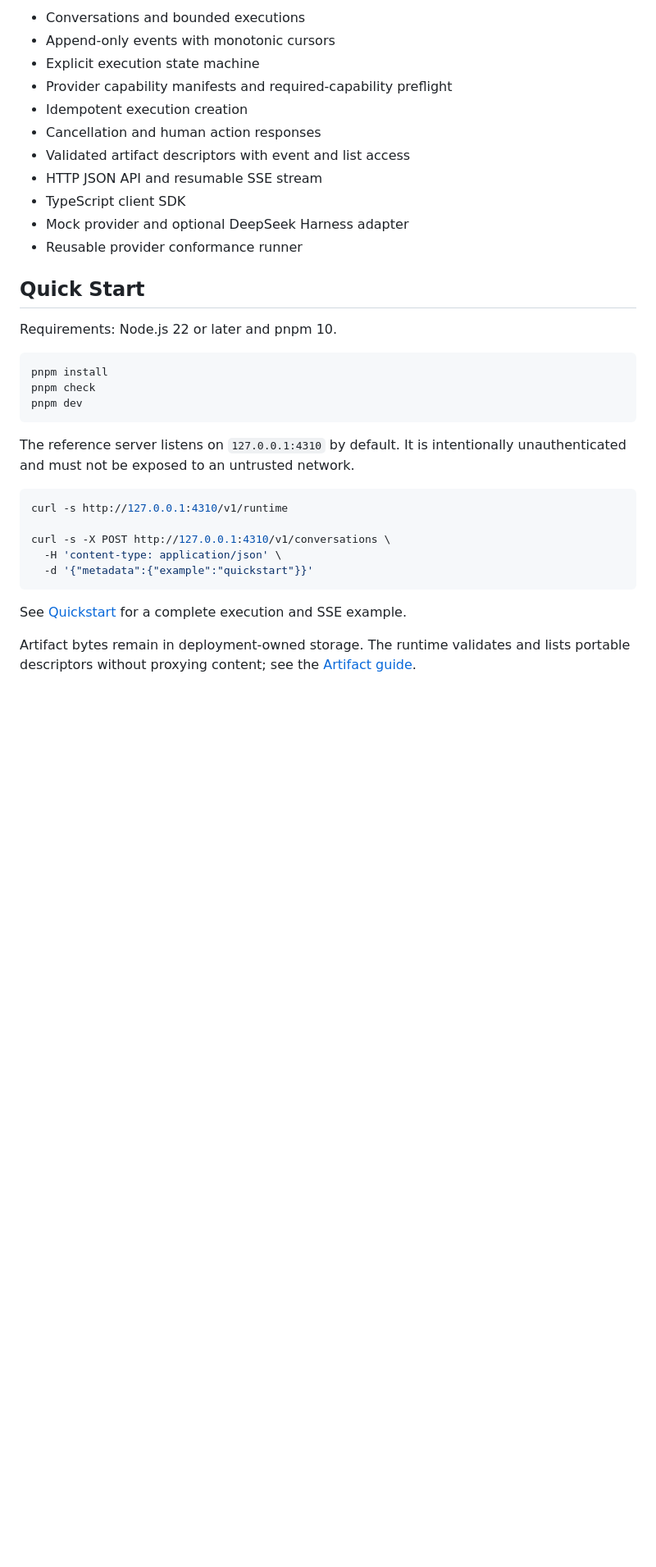
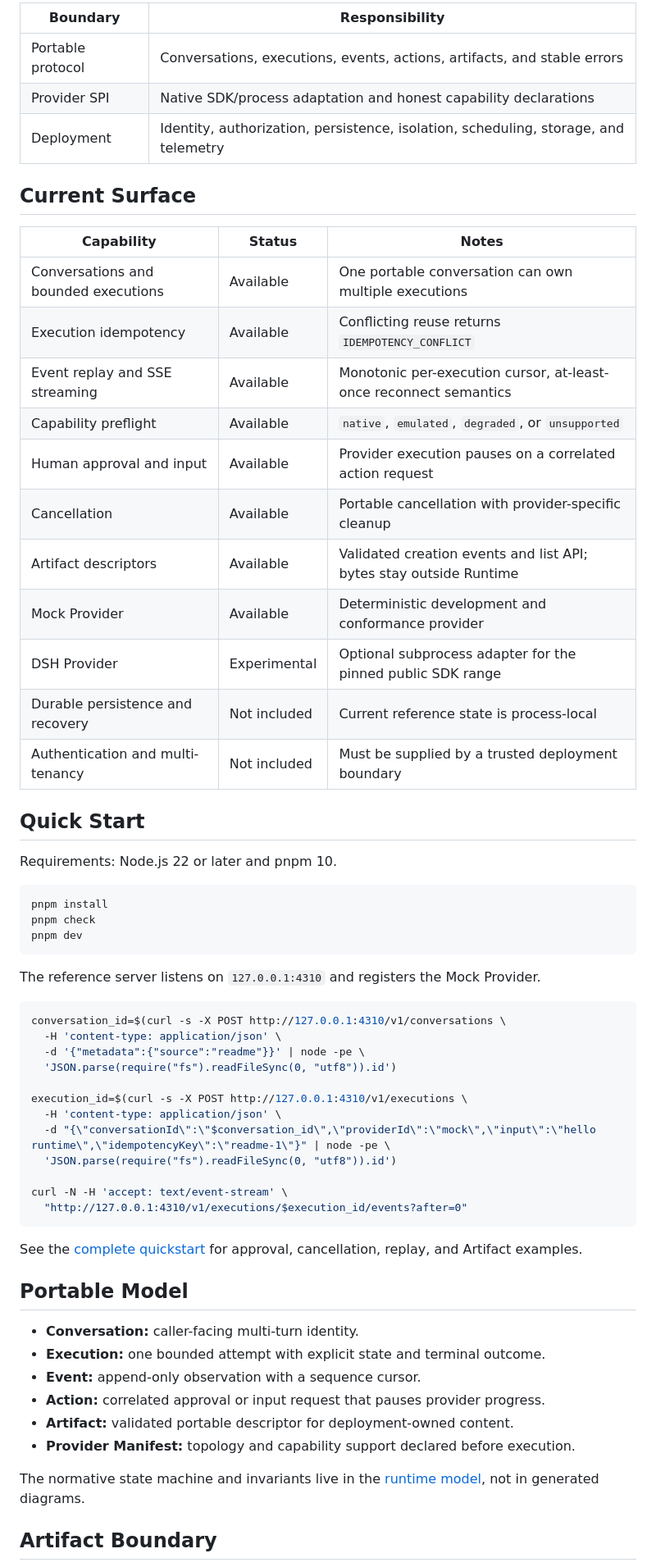
Before and after one commit to capa-cloud/harness-runtime-api, a Markdown page: README.md, the part around one of its changes. Shown at 82% size. Drawn GitHub-style; blank space fills up the shorter version.

Commit message:
docs: redesign bilingual readme

````diff
--- a/README.md
+++ b/README.md
@@ -37,15 +32,25 @@ Provider  Provider   Provider
 
-- Conversations and bounded executions
-- Append-only events with monotonic cursors
-- Explicit execution state machine
-- Provider capability manifests and required-capability preflight
-- Idempotent execution creation
-- Cancellation and human action responses
-- Validated artifact descriptors with event and list access
-- HTTP JSON API and resumable SSE stream
-- TypeScript client SDK
-- Mock provider and optional DeepSeek Harness adapter
-- Reusable provider conformance runner
+| Boundary | Responsibility |
+| --- | --- |
+| Portable protocol | Conversations, executions, events, actions, artifacts, and stable errors |
+| Provider SPI | Native SDK/process adaptation and honest capability declarations |
+| Deployment | Identity, authorization, persistence, isolation, scheduling, storage, and telemetry |
+
+## Current Surface
+
+| Capability | Status | Notes |
+| --- | --- | --- |
+| Conversations and bounded executions | Available | One portable conversation can own multiple executions |
+| Execution idempotency | Available | Conflicting reuse returns `IDEMPOTENCY_CONFLICT` |
+| Event replay and SSE streaming | Available | Monotonic per-execution cursor, at-least-once reconnect semantics |
+| Capability preflight | Available | `native`, `emulated`, `degraded`, or `unsupported` |
+| Human approval and input | Available | Provider execution pauses on a correlated action request |
+| Cancellation | Available | Portable cancellation with provider-specific cleanup |
+| Artifact descriptors | Available | Validated creation events and list API; bytes stay outside Runtime |
+| Mock Provider | Available | Deterministic development and conformance provider |
+| DSH Provider | Experimental | Optional subprocess adapter for the pinned public SDK range |
+| Durable persistence and recovery | Not included | Current reference state is process-local |
+| Authentication and multi-tenancy | Not included | Must be supplied by a trusted deployment boundary |
 
 ## Quick Start
 
@@ -57,18 +62,37 @@ pnpm check
 pnpm dev
 ```
 
-The reference server listens on `127.0.0.1:4310` by default. It is intentionally unauthenticated
-and must not be exposed to an untrusted network.
+The reference server listens on `127.0.0.1:4310` and registers the Mock Provider.
 
 ```bash
-curl -s http://127.0.0.1:4310/v1/runtime
+conversation_id=$(curl -s -X POST http://127.0.0.1:4310/v1/conversations \
+  -H 'content-type: application/json' \
+  -d '{"metadata":{"source":"readme"}}' | node -pe \
+  'JSON.parse(require("fs").readFileSync(0, "utf8")).id')
 
-curl -s -X POST http://127.0.0.1:4310/v1/conversations \
+execution_id=$(curl -s -X POST http://127.0.0.1:4310/v1/executions \
   -H 'content-type: application/json' \
-  -d '{"metadata":{"example":"quickstart"}}'
+  -d "{\"conversationId\":\"$conversation_id\",\"providerId\":\"mock\",\"input\":\"hello runtime\",\"idempotencyKey\":\"readme-1\"}" | node -pe \
+  'JSON.parse(require("fs").readFileSync(0, "utf8")).id')
+
+curl -N -H 'accept: text/event-stream' \
+  "http://127.0.0.1:4310/v1/executions/$execution_id/events?after=0"
 ```
 
-See [Quickstart](docs/tutorials/quickstart.md) for a complete execution and SSE example.
+See the [complete quickstart](docs/tutorials/quickstart.md) for approval, cancellation, replay, and
+Artifact examples.
 
-Artifact bytes remain in deployment-owned storage. The runtime validates and lists portable
-descriptors without proxying content; see the [Artifact guide](docs/guides/artifacts.md).
+## Portable Model
+
+- **Conversation:** caller-facing multi-turn identity.
+- **Execution:** one bounded attempt with explicit state and terminal outcome.
+- **Event:** append-only observation with a sequence cursor.
+- **Action:** correlated approval or input request that pauses provider progress.
+- **Artifact:** validated portable descriptor for deployment-owned content.
+- **Provider Manifest:** topology and capability support declared before execution.
+
+The normative state machine and invariants live in the [runtime model](spec/runtime-model.md), not in
+generated diagrams.
+
+## Artifact Boundary
+
````
Also changed, not shown: other parts of README.md (+72 -43 lines), README.zh-CN.md (+104 -91 lines), assets/artifact-data-flow-en.prompt.md (added, +32 -0 lines), assets/harness-runtime-architecture-en.prompt.md (added, +33 -0 lines), docs/README.md (added, +25 -0 lines), docs/guides/artifacts.md (+1 -1 lines), assets/artifact-data-flow-en.png (added), assets/harness-runtime-architecture-en.png (added).
